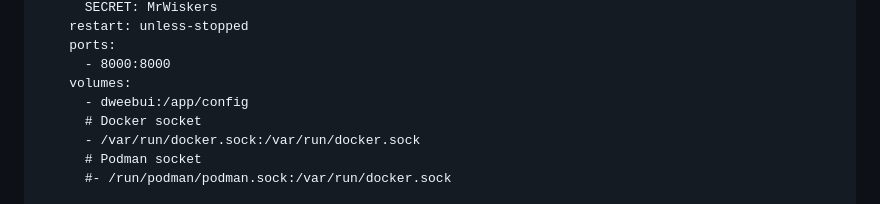
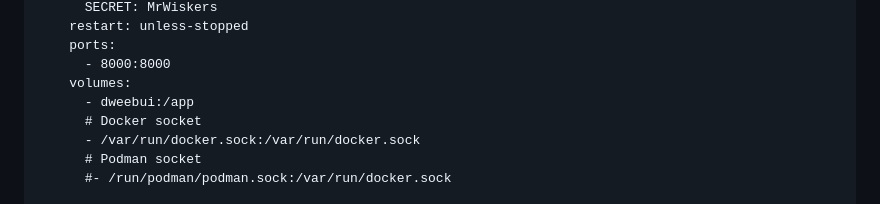
Before and after one commit to lllllllillllllillll/DweebUI, a Markdown page: README.md, the part around the change. GitHub-like rendering.

```diff
--- a/README.md
+++ b/README.md
@@ -51,7 +51,7 @@ services:
     ports:
       - 8000:8000
     volumes:
-      - dweebui:/app/config
+      - dweebui:/app
       # Docker socket
       - /var/run/docker.sock:/var/run/docker.sock
       # Podman socket
```
